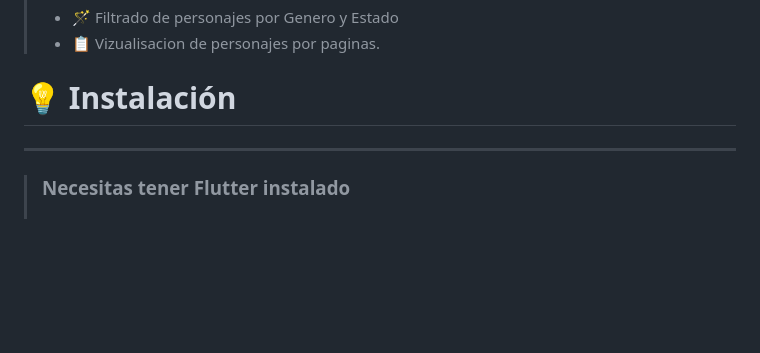
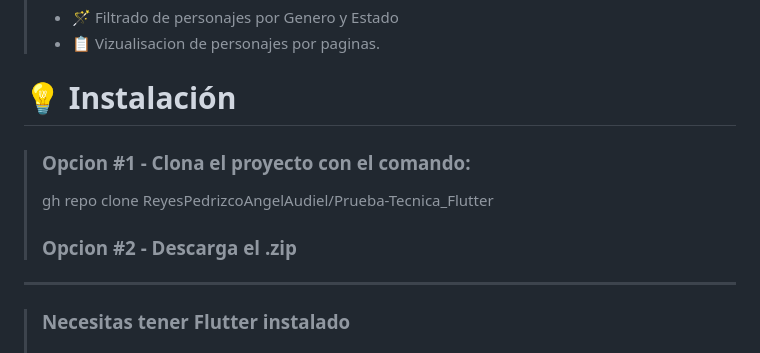
Before and after one commit to ReyesPedrizcoAngelAudiel/Prueba-Tecnica_Flutter, a Markdown page: README.md, the part around the change. GitHub-like rendering; blank space fills up the shorter version.

Commit message:
Opciones de instalacion

```diff
--- a/README.md
+++ b/README.md
@@ -30,6 +30,9 @@
 >- 📋 Vizualisacion de personajes por paginas.
 
 # 💡 Instalación
+> ### Opcion #1 - Clona el proyecto con el comando:
+> gh repo clone ReyesPedrizcoAngelAudiel/Prueba-Tecnica_Flutter
+> ### Opcion #2 - Descarga el .zip
 ---
 > ### Necesitas tener Flutter instalado
 > #### Documentacion de Flutter:
```
